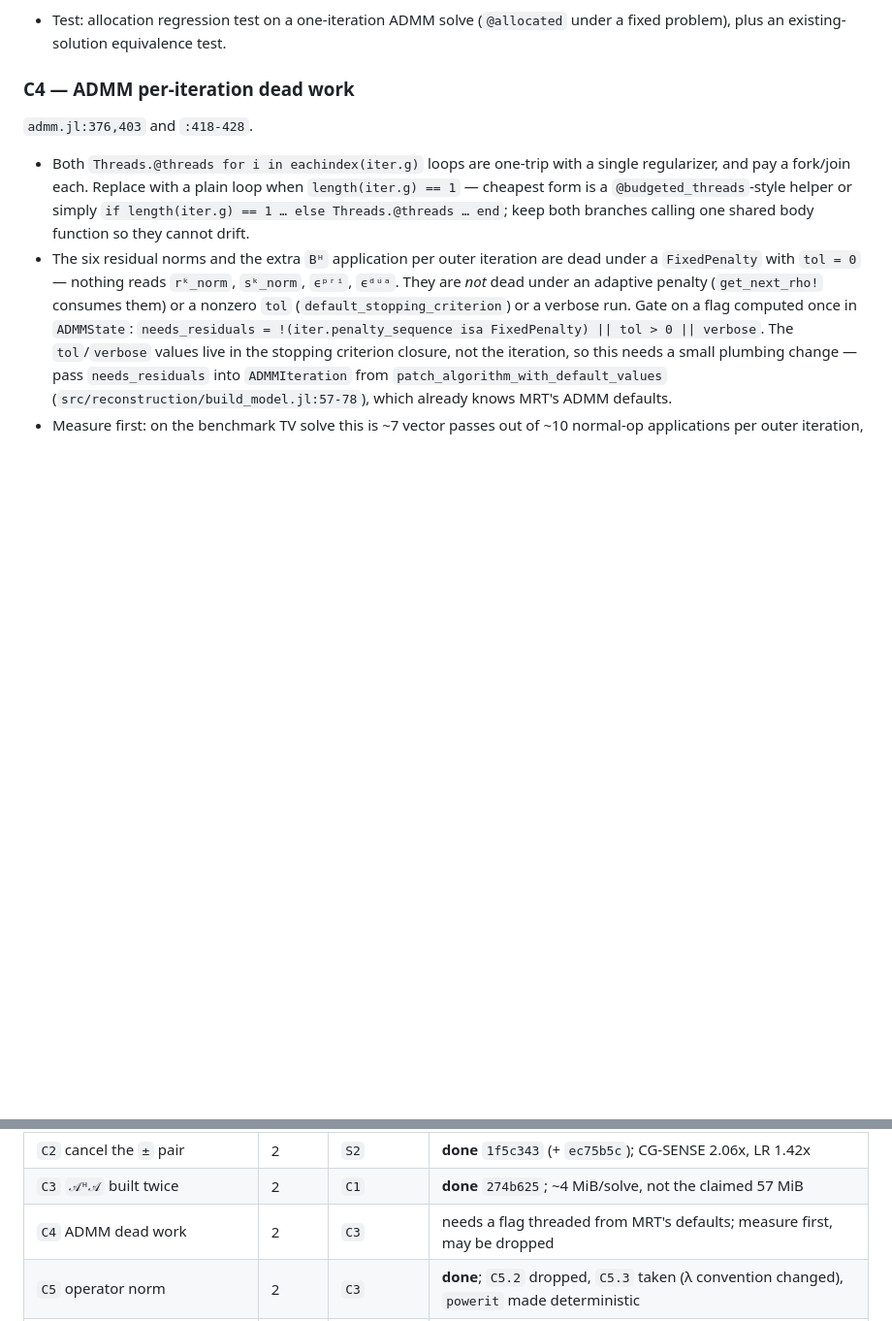
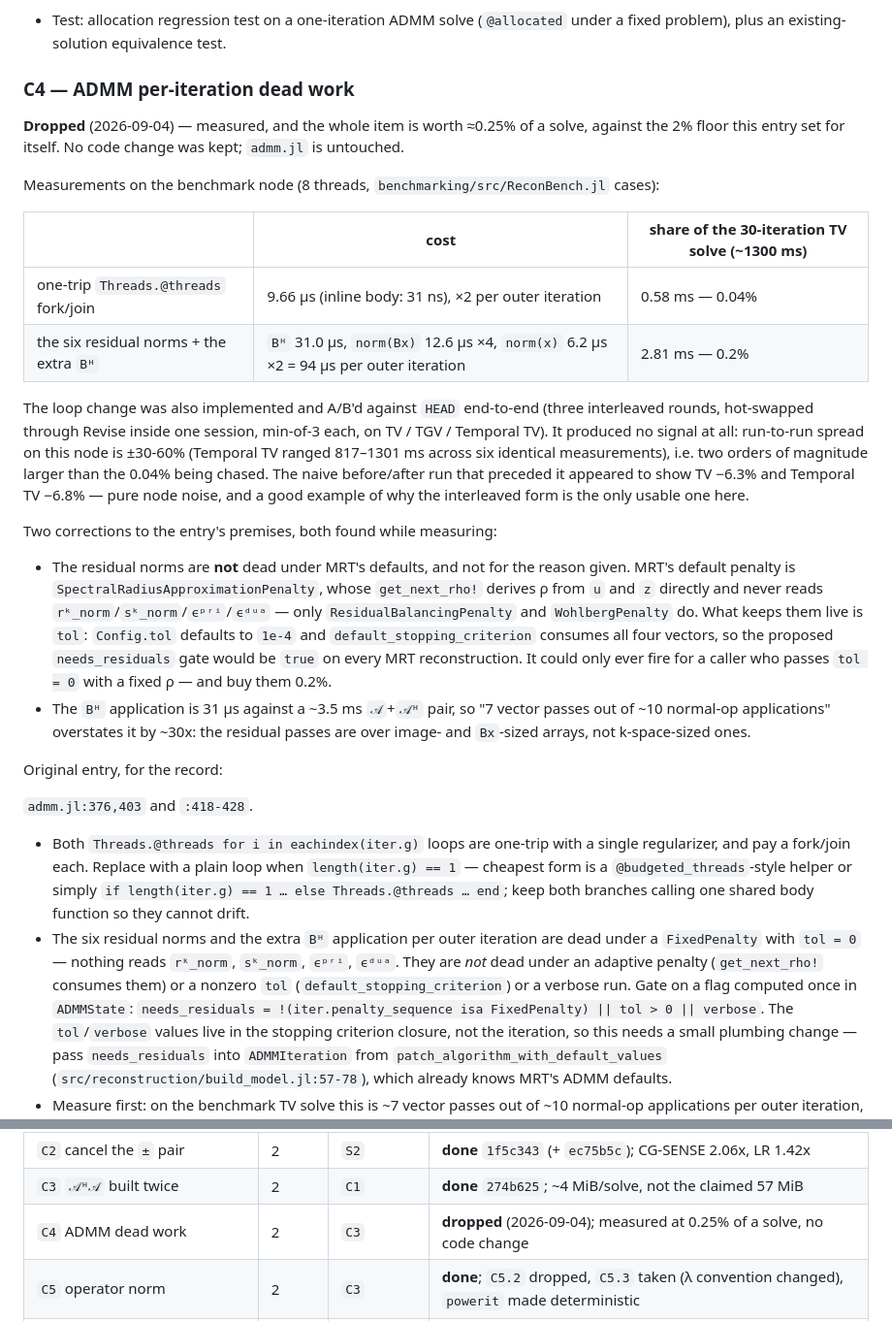
Before and after one commit to hakkelt/MriReconstructionToolbox.jl, a Markdown page: IMPLEMENTATION_PLAN.md, 2 parts joined by grey strips. Shown at 97% size. Drawn GitHub-style; blank space fills up the shorter version.

Commit message:
docs(plan): drop C4 after measuring ADMM's per-iteration dead work
`C4` proposed two changes to `ADMMIteration`'s inner loop: run the
per-regularizer loops serially when there is only one block, and gate
the residual computation behind a `needs_residuals` flag.  The entry
required a measurement first and set 2% of a solve as the floor below
which it should be dropped instead.  Measured on the benchmark node (8
threads, `benchmarking/src/ReconBench.jl`):

- the one-trip `Threads.@threads` fork/join costs 9.66 us against 31 ns
  for the body inline, so 0.58 ms of a ~1300 ms 30-iteration TV solve
  (0.04%);
- the six residual norms plus the extra `Bᴴ` cost 94 us per outer
  iteration, so 2.81 ms of the same solve (0.2%).

Together 0.25%, an order of magnitude under the floor, so no code
change is kept and `admm.jl` is untouched.  The serial-branch patch was
implemented and A/B'd end-to-end anyway (three interleaved rounds,
hot-swapped through Revise in one session, TV / TGV / Temporal TV):
no signal above this node's +-30-60% run-to-run spread.

Two of the entry's premises were also wrong and are corrected in place:

- the residual norms are not dead under MRT's defaults.  MRT's default
  `SpectralRadiusApproximationPenalty` derives rho from `u` and `z` and
  never reads them (only `ResidualBalancingPenalty` and
  `WohlbergPenalty` do), but `Config.tol` defaults to `1e-4` and
  `default_stopping_criterion` consumes all four residual vectors, so
  the proposed gate would be `true` on every MRT reconstruction;
- the `Bᴴ` application is 31 us against a ~3.5 ms `𝒜`+`𝒜ᴴ` pair, so
  "7 vector passes out of ~10 normal-op applications" overstates the
  residual block by ~30x — those passes are over image-sized arrays,
  not k-space-sized ones.

`IMPLEMENTATION_PLAN.md` records the numbers and the corrections;
`TODO.md` moves both bullets out of the open list.

Co-Authored-By: Claude Opus 5 <noreply@anthropic.com>

```diff
--- a/IMPLEMENTATION_PLAN.md
+++ b/IMPLEMENTATION_PLAN.md
@@ -437,6 +437,39 @@ Thread the existing one through:
 
 ### C4 — ADMM per-iteration dead work
 
+**Dropped** (2026-09-04) — measured, and the whole item is worth ≈0.25% of a solve, against the
+2% floor this entry set for itself. No code change was kept; `admm.jl` is untouched.
+
+Measurements on the benchmark node (8 threads, `benchmarking/src/ReconBench.jl` cases):
+
+| | cost | share of the 30-iteration TV solve (~1300 ms) |
+|---|---|---|
+| one-trip `Threads.@threads` fork/join | 9.66 µs (inline body: 31 ns), ×2 per outer iteration | 0.58 ms — 0.04% |
+| the six residual norms + the extra `Bᴴ` | `Bᴴ` 31.0 µs, `norm(Bx)` 12.6 µs ×4, `norm(x)` 6.2 µs ×2 = 94 µs per outer iteration | 2.81 ms — 0.2% |
+
+The loop change was also implemented and A/B'd against `HEAD` end-to-end (three interleaved
+rounds, hot-swapped through Revise inside one session, min-of-3 each, on TV / TGV / Temporal TV).
+It produced no signal at all: run-to-run spread on this node is ±30-60% (Temporal TV ranged
+817–1301 ms across six identical measurements), i.e. two orders of magnitude larger than the
+0.04% being chased. The naive before/after run that preceded it appeared to show TV −6.3% and
+Temporal TV −6.8% — pure node noise, and a good example of why the interleaved form is the only
+usable one here.
+
+Two corrections to the entry's premises, both found while measuring:
+
+- The residual norms are **not** dead under MRT's defaults, and not for the reason given. MRT's
+  default penalty is `SpectralRadiusApproximationPenalty`, whose `get_next_rho!` derives ρ from
+  `u` and `z` directly and never reads `rᵏ_norm`/`sᵏ_norm`/`ϵᵖʳⁱ`/`ϵᵈᵘᵃ` — only
+  `ResidualBalancingPenalty` and `WohlbergPenalty` do. What keeps them live is `tol`:
+  `Config.tol` defaults to `1e-4` and `default_stopping_criterion` consumes all four vectors, so
+  the proposed `needs_residuals` gate would be `true` on every MRT reconstruction. It could only
+  ever fire for a caller who passes `tol = 0` with a fixed ρ — and buy them 0.2%.
+- The `Bᴴ` application is 31 µs against a ~3.5 ms `𝒜`+`𝒜ᴴ` pair, so "7 vector passes out of ~10
+  normal-op applications" overstates it by ~30x: the residual passes are over image- and
+  `Bx`-sized arrays, not k-space-sized ones.
+
+Original entry, for the record:
+
 `admm.jl:376,403` and `:418-428`.
 
 - Both `Threads.@threads for i in eachindex(iter.g)` loops are one-trip with a single
@@ -786,7 +819,7 @@ fixes; the 8T columns for TV/TGV/CG-SENSE are stale by construction. After Phase
 | `C1` `SqrNormL2WithNormalOp` value | 2 | Phase 1 | **done** `c36c3b8` (the `g_z` half is still open) |
 | `C2` cancel the `±` pair | 2 | `S2` | **done** `1f5c343` (+ `ec75b5c`); CG-SENSE 2.06x, LR 1.42x |
 | `C3` `𝒜ᴴ𝒜` built twice | 2 | `C1` | **done** `274b625`; ~4 MiB/solve, not the claimed 57 MiB |
-| `C4` ADMM dead work | 2 | `C3` | needs a flag threaded from MRT's defaults; measure first, may be dropped |
+| `C4` ADMM dead work | 2 | `C3` | **dropped** (2026-09-04); measured at 0.25% of a solve, no code change |
 | `C5` operator norm | 2 | `C3` | **done**; `C5.2` dropped, `C5.3` taken (λ convention changed), `powerit` made deterministic |
 | `C6` threading residuals | 2 | Phase 1 | `C6.3` is a re-fit campaign; only valid once per-solve cost is final |
 | `C7` prox buffers | 2 | `C6.4` | needs the thread-ownership contract written down first |
```
Also changed, not shown: TODO.md (+10 -0 lines).
